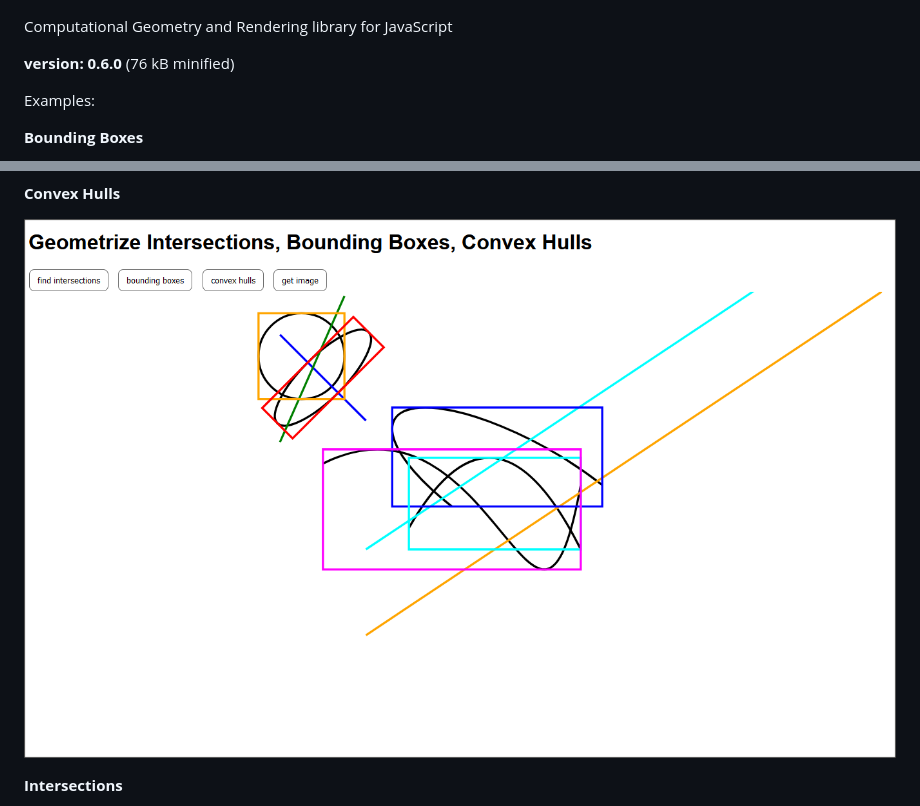
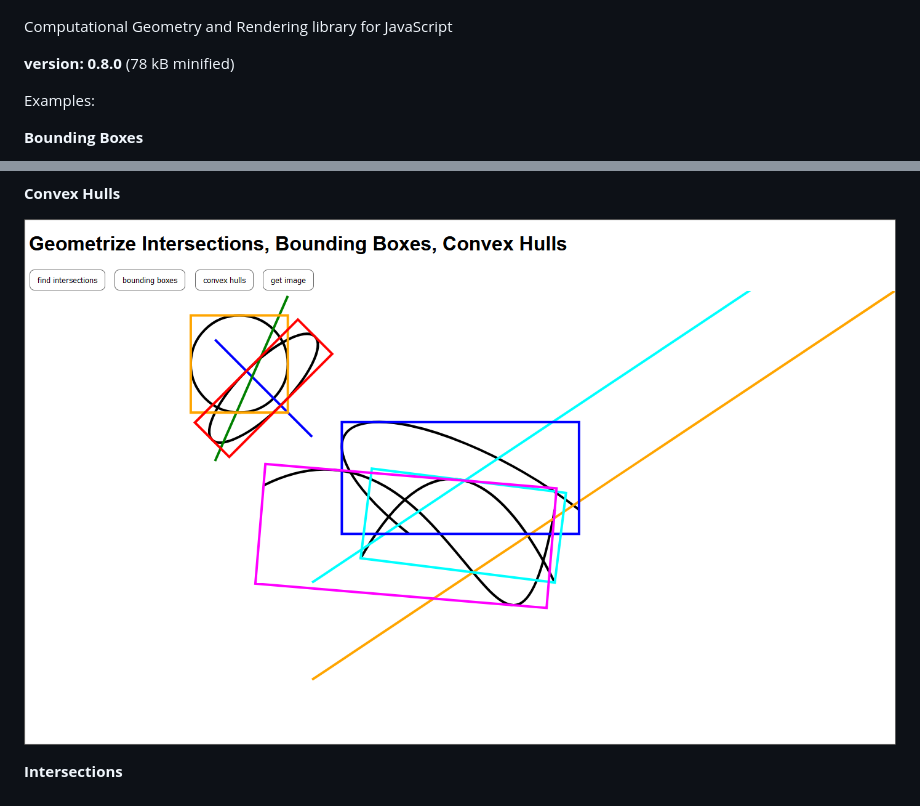
Before and after one commit to foo123/Geometrize, a Markdown page: README.md, 2 parts joined by grey strips. Drawn GitHub-style; pictures changed too: convexhulls.png.

```diff
--- a/README.md
+++ b/README.md
@@ -4,7 +4,7 @@
 
 Computational Geometry and Rendering library for JavaScript
 
-**version: 0.6.0** (76 kB minified)
+**version: 0.8.0** (78 kB minified)
 
 Examples:
 
```
Also changed, not shown: 11 other files.
